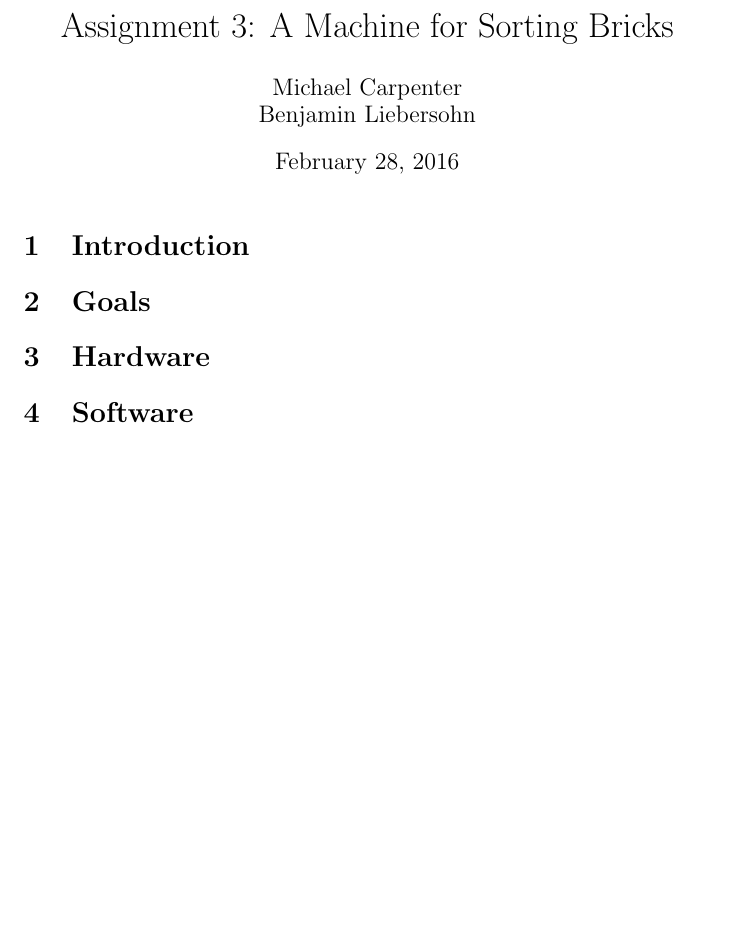
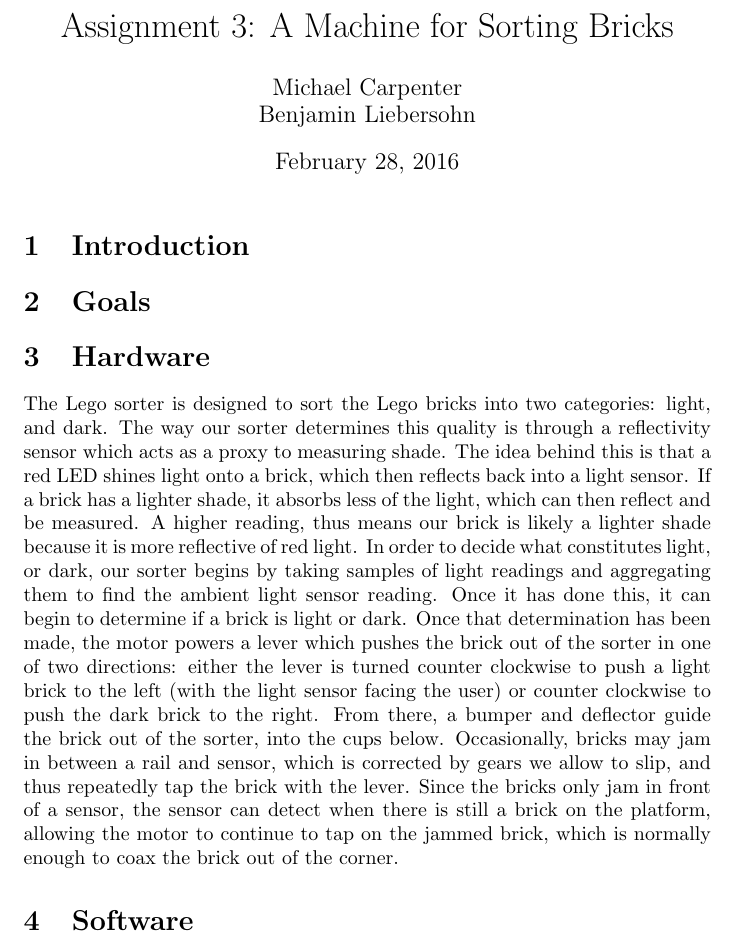
Before and after one commit to oldmanmike/robotics, a LaTeX document (docs/lab3.tex): part of the page, cut so that both start at the same text, the shorter picture padded with empty space. Compiled offline with pdfLaTeX.

Commit message:
Add hardware section

```diff
--- a/docs/lab3.tex
+++ b/docs/lab3.tex
@@ -10,7 +10,7 @@
 \section{Goals}
 
 \section{Hardware}
-
+The Lego sorter is designed to sort the Lego bricks into two categories: light, and dark. The way our sorter determines this quality is through a reflectivity sensor which acts as a proxy to measuring shade. The idea behind this is that a red LED shines light onto a brick, which then reflects back into a light sensor. If a brick has a lighter shade, it absorbs less of the light, which can then reflect and be measured. A higher reading, thus means our brick is likely a lighter shade because it is more reflective of red light. In order to decide what constitutes light, or dark, our sorter begins by taking samples of light readings and aggregating them to find the ambient light sensor reading. Once it has done this, it can begin to determine if a brick is light or dark. Once that determination has been made, the motor powers a lever which pushes the brick out of the sorter in one of two directions: either the lever is turned counter clockwise to push a light brick to the left (with the light sensor facing the user) or counter clockwise to push the dark brick to the right. From there, a bumper and deflector guide the brick out of the sorter, into the cups below. Occasionally, bricks may jam in between a rail and sensor, which is corrected by gears we allow to slip, and thus repeatedly tap the brick with the lever. Since the bricks only jam in front of a sensor, the sensor can detect when there is still a brick on the platform, allowing the motor to continue to tap on the jammed brick, which is normally enough to coax the brick out of the corner.
 \section{Software}
 
 \section{Discussion}
```
